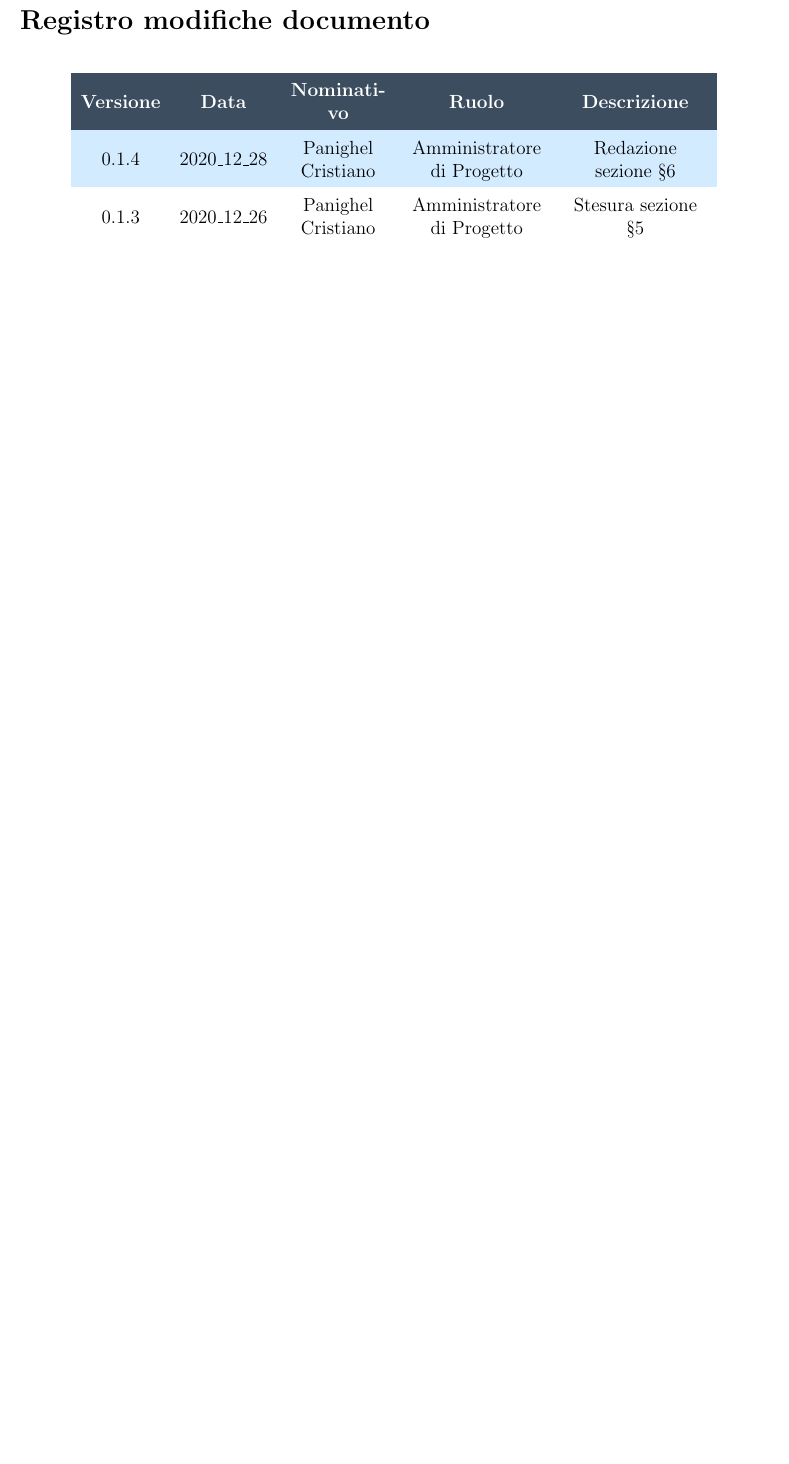
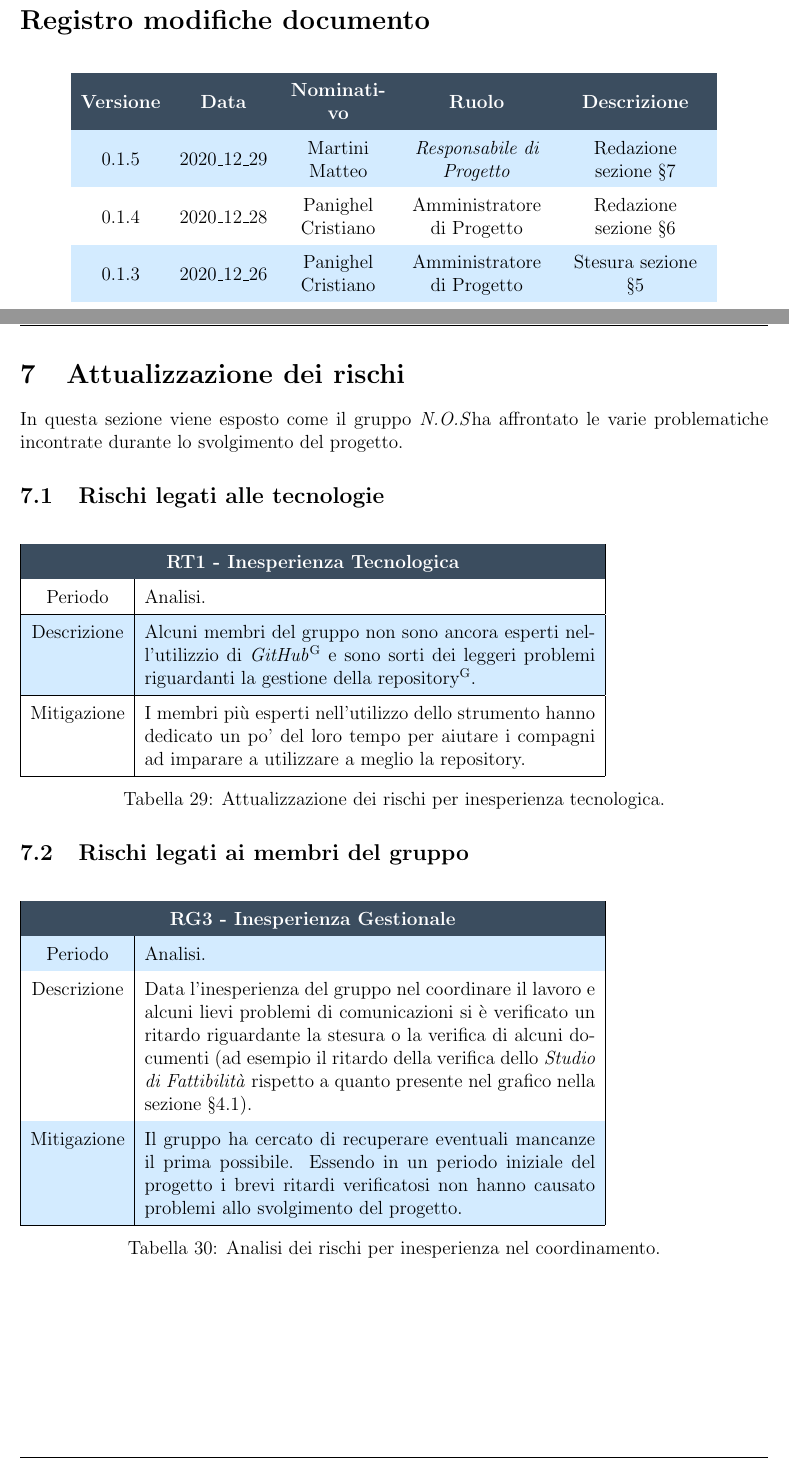
Before and after one commit to NotOnlyStudents/Documentazione, a LaTeX document (DocumentiPubblici/PianoDiProgetto/PianoDiProgetto_v0.1.4.tex, which reads DocumentiPubblici/PianoDiProgetto/Sezioni/AttualizzazioneDeiRischi.tex, DocumentiPubblici/PianoDiProgetto/Sezioni/Comandi.tex, DocumentiPubblici/PianoDiProgetto/Sezioni/RegistroModifiche.tex): part of page 2 of 42 before the commit and two parts of pages 2 and 43 of 43 after it, the two joined at a grey line, cut so that both start at the same text, the shorter picture padded with empty space. Compiled offline with pdfLaTeX.

Commit message:
Redazione Sezione "Attualizzazione Rischi"
Aggiunti anche 2 righe riguardo la codifica in fase di progettazione di dettaglio e migliorati i grafici.

```diff
--- /dev/null
+++ b/DocumentiPubblici/PianoDiProgetto/Sezioni/AttualizzazioneDeiRischi.tex
@@ -0,0 +1,39 @@
+\section{Attualizzazione dei rischi}
+\label{attualizzazione_dei_rischi}
+
+In questa sezione viene esposto come il gruppo \Gruppo ha affrontato le varie problematiche incontrate durante lo svolgimento del progetto.
+
+\subsection{Rischi legati alle tecnologie}
+\begin{table} [H]
+    \begin{tabular}{|c | p{10cm}|}
+    \hline
+    \rowcolor{darkblue}
+    \multicolumn{2}{|c|}{\textcolor{white}{\textbf{RT1 - Inesperienza Tecnologica}}} \\
+    \hline
+     Periodo & Analisi.\\
+     \hline
+     Descrizione & Alcuni membri del gruppo non sono ancora esperti nell'utilizzio di \textit{GitHub}\glo{} e sono sorti dei leggeri problemi riguardanti la gestione della repository\glo{}.\\
+     \hline
+     Mitigazione & I membri più esperti nell'utilizzo dello strumento hanno dedicato un po' del loro tempo per aiutare i compagni ad imparare a utilizzare a meglio la repository.\\
+     \hline
+    \end{tabular}
+    \caption{\label{tab:RT1A1}Attualizzazione dei rischi per inesperienza tecnologica.}
+\end{table}
+
+\subsection{Rischi legati ai membri del gruppo}
+
+\begin{table}[H]
+    \begin{tabular}{|c|p{10cm}|}
+    \hline
+    \rowcolor{darkblue}
+    \multicolumn{2}{|c|}{\textcolor{white}{\textbf{RG3 - Inesperienza Gestionale}}} \\
+    \hline
+     Periodo & Analisi.\\
+     \hline
+     Descrizione & Data l'inesperienza del gruppo nel coordinare il lavoro e alcuni lievi problemi di comunicazioni si è verificato un ritardo riguardante la stesura o la verifica di alcuni documenti (ad esempio il ritardo della verifica dello \textit{\SdF}\ rispetto a quanto presente nel grafico nella sezione \S\ref{analisi}).\\
+     \hline
+     Mitigazione & Il gruppo ha cercato di recuperare eventuali mancanze il prima possibile. Essendo in un periodo iniziale del progetto i brevi ritardi verificatosi non hanno causato problemi allo svolgimento del progetto. \\
+     \hline
+    \end{tabular}
+    \caption{\label{tab:RG3A1}Analisi dei rischi per inesperienza nel coordinamento.}
+\end{table}
--- a/DocumentiPubblici/PianoDiProgetto/Sezioni/Comandi.tex
+++ b/DocumentiPubblici/PianoDiProgetto/Sezioni/Comandi.tex
@@ -14,4 +14,4 @@
 
 \newcommand{\pathimg}{../../Immagini/N.O.S.jpg}
 
-\newcommand{\Versionedoc}{0.1.3}
+\newcommand{\Versionedoc}{0.1.5}
--- a/DocumentiPubblici/PianoDiProgetto/Sezioni/RegistroModifiche.tex
+++ b/DocumentiPubblici/PianoDiProgetto/Sezioni/RegistroModifiche.tex
@@ -16,3 +16,4 @@
     \textcolor{white}{\textbf{Descrizione}}\\
     \endhead
 
+    0.1.5 & 2020\_12\_29 & \MM{} & \Responsabile & Redazione sezione \S\ref{attualizzazione_dei_rischi} \\
```
Also changed, not shown: DocumentiPubblici/PianoDiProgetto/PianoDiProgetto_v0.1.4.tex (+2 -0 lines), DocumentiPubblici/PianoDiProgetto/Sezioni/Sottosezioni/Pianificazione/ProgettazioneDiDettaglioECodifica.tex (+2 -2 lines), Immagini/GanttAnalisi.png, DocumentiPubblici/PianoDiProgetto/Sezioni/RegistroModifiche.tex (11 more changed lines).
